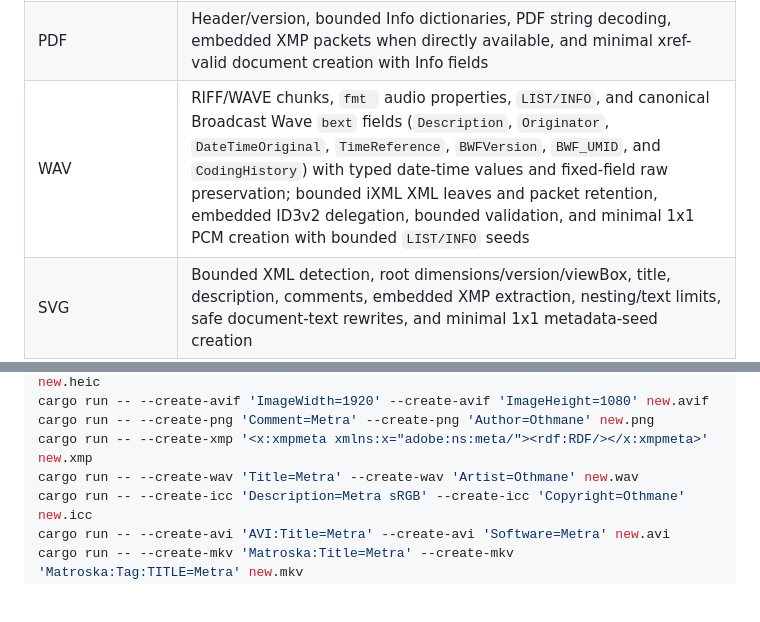
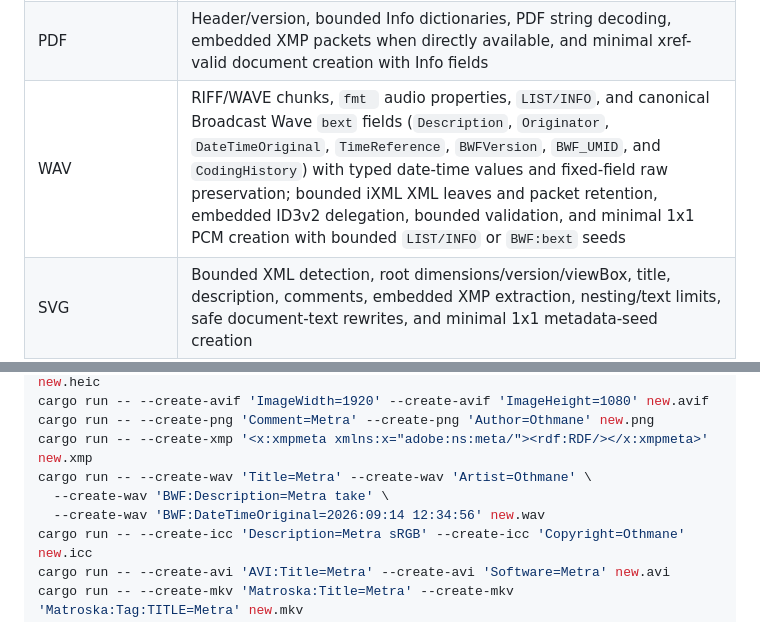
Before and after one commit to OthmaneBlial/Metra, a Markdown page: README.md, 2 parts joined by grey strips. Rendered like a GitHub page; blank space fills up the shorter version.

Commit message:
docs: document Broadcast Wave seed creation

```diff
--- a/README.md
+++ b/README.md
@@ -36,7 +36,7 @@ Implemented today:
 | FLAC | `STREAMINFO`, bounded `SEEKTABLE` seek-point and `CUESHEET` track/index structures, Vorbis comments, embedded-picture properties/data, bounded metadata-block validation, and minimal metadata-only creation with Vorbis comments |
 | Ogg/Vorbis/Opus | Bounded Ogg page walking with metadata-page CRC warnings, Vorbis and Opus stream headers, Vorbis Comments/OpusTags, Ogg-FLAC comments, typed FLAC-in-Ogg `STREAMINFO` fields, and minimal Opus seed creation with bounded comments |
 | PDF | Header/version, bounded Info dictionaries, PDF string decoding, embedded XMP packets when directly available, and minimal xref-valid document creation with Info fields |
-| WAV | RIFF/WAVE chunks, `fmt ` audio properties, `LIST/INFO`, and canonical Broadcast Wave `bext` fields (`Description`, `Originator`, `DateTimeOriginal`, `TimeReference`, `BWFVersion`, `BWF_UMID`, and `CodingHistory`) with typed date-time values and fixed-field raw preservation; bounded iXML XML leaves and packet retention, embedded ID3v2 delegation, bounded validation, and minimal 1x1 PCM creation with bounded `LIST/INFO` seeds |
+| WAV | RIFF/WAVE chunks, `fmt ` audio properties, `LIST/INFO`, and canonical Broadcast Wave `bext` fields (`Description`, `Originator`, `DateTimeOriginal`, `TimeReference`, `BWFVersion`, `BWF_UMID`, and `CodingHistory`) with typed date-time values and fixed-field raw preservation; bounded iXML XML leaves and packet retention, embedded ID3v2 delegation, bounded validation, and minimal 1x1 PCM creation with bounded `LIST/INFO` or `BWF:bext` seeds |
 | SVG | Bounded XML detection, root dimensions/version/viewBox, title, description, comments, embedded XMP extraction, nesting/text limits, safe document-text rewrites, and minimal 1x1 metadata-seed creation |
 | Standalone XMP/ICC | Signature-based standalone XMP packet and ICC profile readers reuse the bounded XML/profile engines and retain the detected file family; standalone XMP packets and existing ICC text tags can be rewritten within fixed storage, and minimal RGB ICC profiles can also be created and validated as new files |
 | PSD/PSB | Big-endian header and dimensions, bounded Photoshop image resources, XMP/IPTC/ICC/embedded EXIF delegation, resolution and common resource fields, preservation of unknown resources as bytes, and bounded replacement of existing PSD XMP resources |
@@ -225,7 +225,9 @@ cargo run -- --create-heif 'ISOBMFF:ImageWidth=1920' --create-heif 'ImageHeight=
 cargo run -- --create-avif 'ImageWidth=1920' --create-avif 'ImageHeight=1080' new.avif
 cargo run -- --create-png 'Comment=Metra' --create-png 'Author=Othmane' new.png
 cargo run -- --create-xmp '<x:xmpmeta xmlns:x="adobe:ns:meta/"><rdf:RDF/></x:xmpmeta>' new.xmp
-cargo run -- --create-wav 'Title=Metra' --create-wav 'Artist=Othmane' new.wav
+cargo run -- --create-wav 'Title=Metra' --create-wav 'Artist=Othmane' \
+  --create-wav 'BWF:Description=Metra take' \
+  --create-wav 'BWF:DateTimeOriginal=2026:09:14 12:34:56' new.wav
 cargo run -- --create-icc 'Description=Metra sRGB' --create-icc 'Copyright=Othmane' new.icc
 cargo run -- --create-avi 'AVI:Title=Metra' --create-avi 'Software=Metra' new.avi
 cargo run -- --create-mkv 'Matroska:Title=Metra' --create-mkv 'Matroska:Tag:TITLE=Metra' new.mkv
```
Also changed, not shown: CHANGELOG.md (+2 -0 lines), docs/ARCHITECTURE.md (+5 -4 lines).
